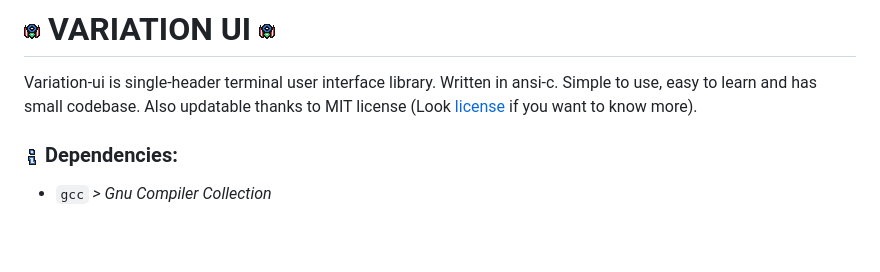
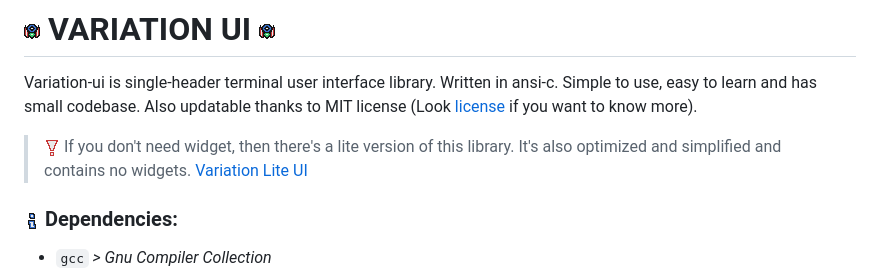
Before and after one commit to hanilr/variation-ui, a Markdown page: README.md, the part around the change. GitHub-like rendering; blank space fills up the shorter version.

Commit message:
Added lite version reference

```diff
--- a/README.md
+++ b/README.md
@@ -7,6 +7,8 @@
 # ![vn](img/vn.png) VARIATION UI ![vn](img/vn.png)
 
 Variation-ui is single-header terminal user interface library. Written in ansi-c. Simple to use, easy to learn and has small codebase. Also updatable thanks to MIT license (Look [license](#license) if you want to know more).
+
+> ![vn_warn](img/vn_warn.png) If you don't need widget, then there's a lite version of this library. It's also optimized and simplified and contains no widgets. [Variation Lite UI](https://github.com/hanilr/variation-lite-ui)
 
 ### ![vn_info](img/vn_info.png) Dependencies:
 
```
